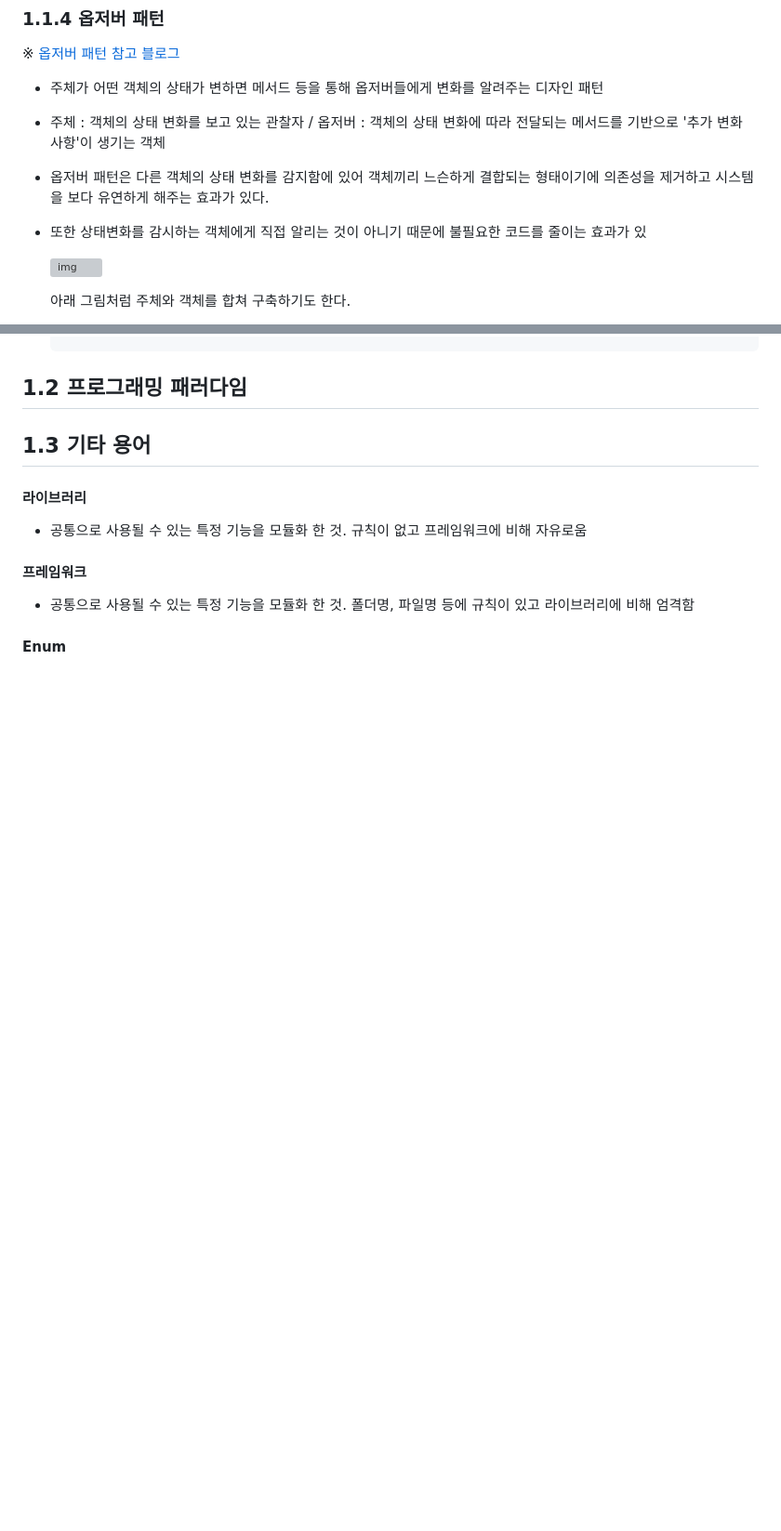
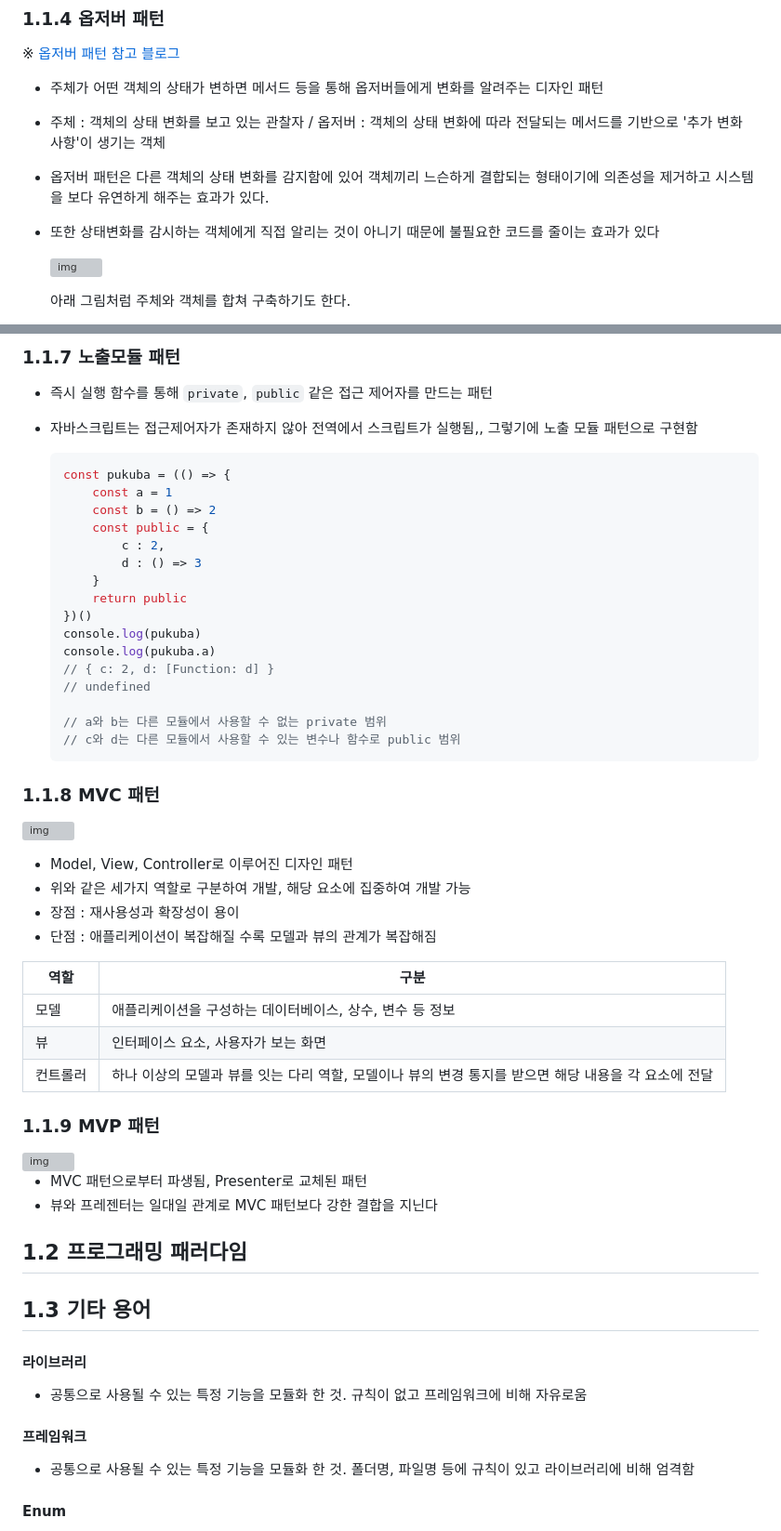
Before and after one commit to move-geun/TIL, a Markdown page: CS/1장 디자인패턴과 프로그래밍 패러다임.md, 2 parts joined by grey strips. Shown at 93% size. GitHub-like rendering; blank space fills up the shorter version; grey boxes are pictures that could not be loaded.

````diff
--- a/CS/1장 디자인패턴과 프로그래밍 패러다임.md
+++ b/CS/1장 디자인패턴과 프로그래밍 패러다임.md
@@ -241,7 +241,7 @@
 
 * 옵저버 패턴은 다른 객체의 상태 변화를 감지함에 있어 객체끼리 느슨하게 결합되는 형태이기에 의존성을 제거하고 시스템을 보다 유연하게 해주는 효과가 있다.
 
-* 또한 상태변화를 감시하는 객체에게 직접 알리는 것이 아니기 때문에 불필요한 코드를 줄이는 효과가 있
+* 또한 상태변화를 감시하는 객체에게 직접 알리는 것이 아니기 때문에 불필요한 코드를 줄이는 효과가 있다
 
   <img src="https://velog.velcdn.com/images/tiger/post/e8475580-cff5-4362-a639-550cbfae627f/image.png" alt="img" style="zoom:50%;" />
 
@@ -369,3 +441,57 @@
+### 1.1.7 노출모듈 패턴
+
++ 즉시 실행 함수를 통해 `private`, `public` 같은 접근 제어자를 만드는 패턴
+
++ 자바스크립트는 접근제어자가 존재하지 않아 전역에서 스크립트가 실행됨,, 그렇기에 노출 모듈 패턴으로 구현함
+
+  ```javascript
+  const pukuba = (() => {
+      const a = 1
+      const b = () => 2
+      const public = {
+          c : 2,
+          d : () => 3
+      }
+      return public
+  })()
+  console.log(pukuba)
+  console.log(pukuba.a)
+  // { c: 2, d: [Function: d] }
+  // undefined
+
+  // a와 b는 다른 모듈에서 사용할 수 없는 private 범위
+  // c와 d는 다른 모듈에서 사용할 수 있는 변수나 함수로 public 범위
+  ```
+
+
+
+### 1.1.8 MVC 패턴
+
+![img](https://mblogthumb-phinf.pstatic.net/MjAxNzAzMjVfMjIg/MDAxNDkwNDM4ODMzNjI2.nzDNB5K0LuyP4joE2C4rIbL5Ue2F3at7wiI6ZpuTJN0g.WZ6V-WHZygLYW2WSdzcs7uAiAWgAJe3_H0XdkYKkutkg.PNG.jhc9639/1262.png?type=w800)
+
++ Model, View, Controller로 이루어진 디자인 패턴
++ 위와 같은 세가지 역할로 구분하여 개발, 해당 요소에 집중하여 개발 가능
++ 장점 : 재사용성과 확장성이 용이
++ 단점 : 애플리케이션이 복잡해질 수록 모델과 뷰의 관계가 복잡해짐
+
+| 역할     | 구분                                                         |
+| -------- | ------------------------------------------------------------ |
+| 모델     | 애플리케이션을 구성하는 데이터베이스, 상수, 변수 등 정보     |
+| 뷰       | 인터페이스 요소, 사용자가 보는 화면                          |
+| 컨트롤러 | 하나 이상의 모델과 뷰를 잇는 다리 역할, 모델이나 뷰의 변경 통지를 받으면 해당 내용을 각 요소에 전달 |
+
+
+
+### 1.1.9 MVP 패턴
+
+<img src="https://gandis0713.github.io/img/mvp/mvp.png" alt="img" style="zoom:50%;" />
+
++ MVC 패턴으로부터 파생됨, Presenter로 교체된 패턴
++ 뷰와 프레젠터는 일대일 관계로 MVC 패턴보다 강한 결합을 지닌다
+
+
+
+
 
 ## 1.2 프로그래밍 패러다임
 
````
Also changed, not shown: other parts of CS/1장 디자인패턴과 프로그래밍 패러다임.md (+102 -2 lines).
